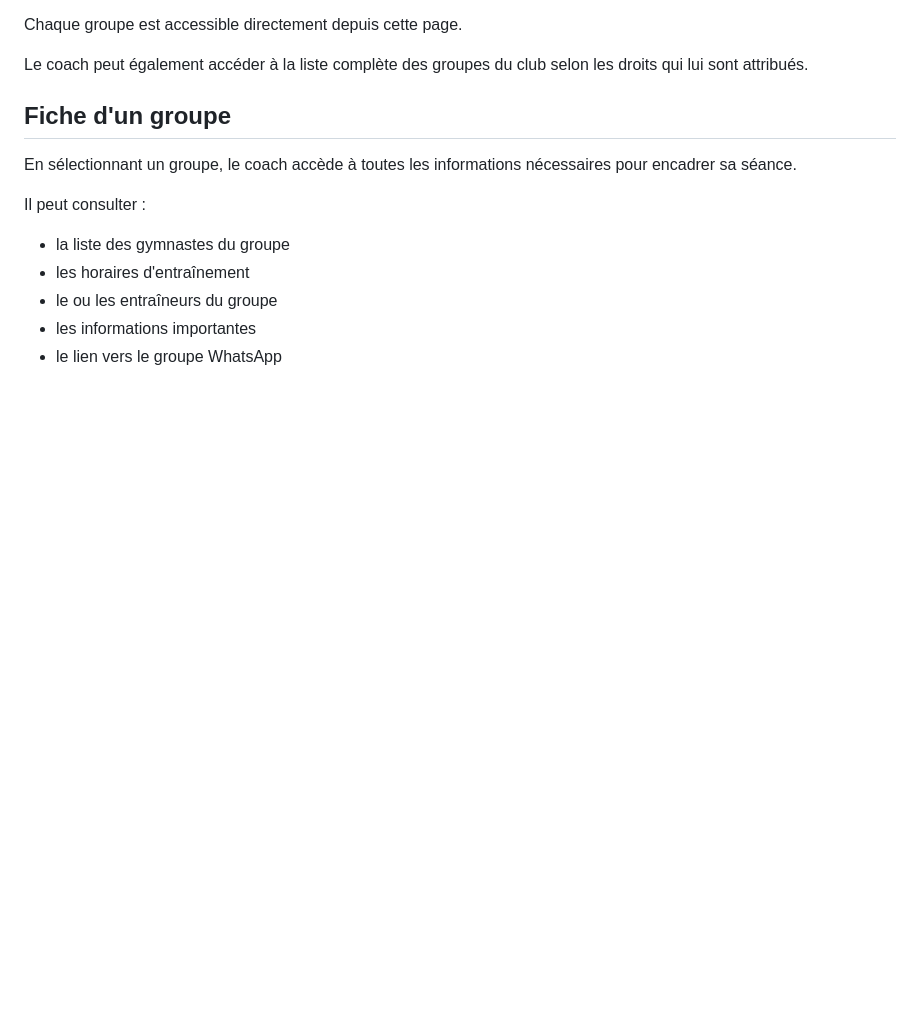
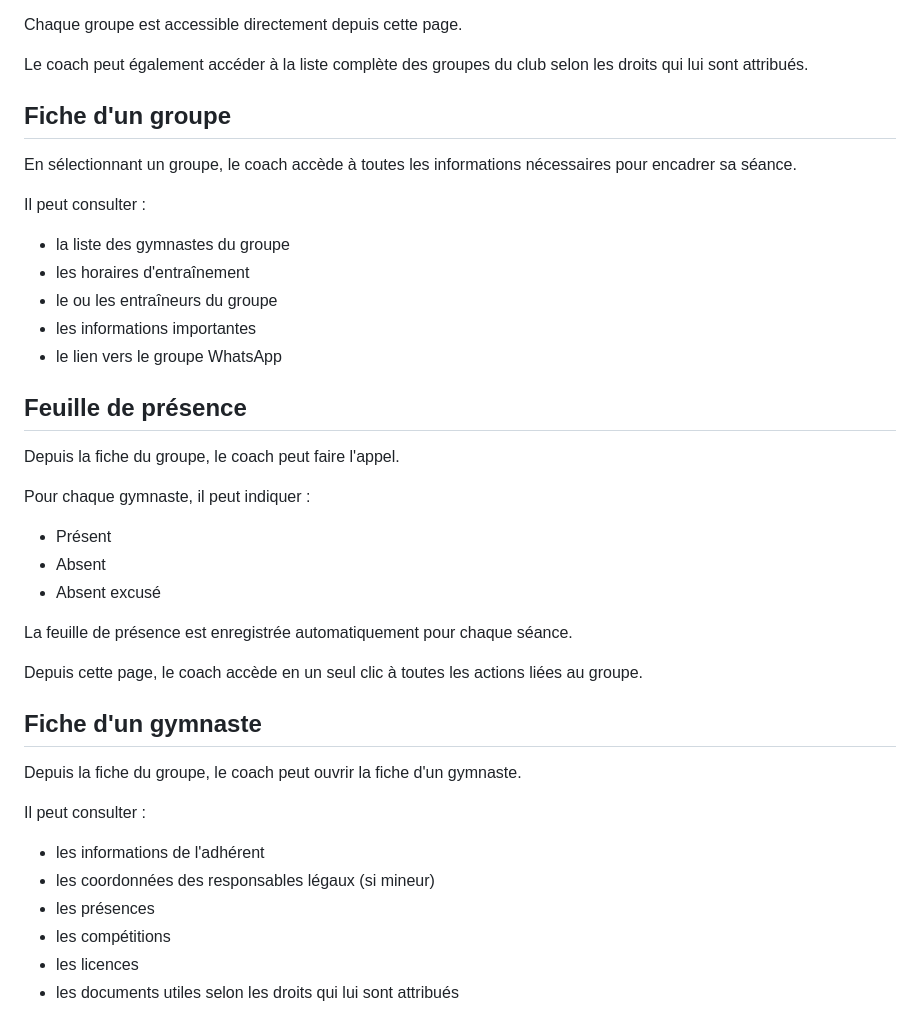
Before and after one commit to nathanhardeman-JEUNESSE/jdm-club-manager, a Markdown page: documents/parcours-utilisateur.md, the part around the change. Rendered like a GitHub page; blank space fills up the shorter version.

Commit message:
Mise à jour parcours parent et coach

```diff
--- a/documents/parcours-utilisateur.md
+++ b/documents/parcours-utilisateur.md
@@ -215,3 +215,30 @@ Il peut consulter :
 - le ou les entraîneurs du groupe
 - les informations importantes
 - le lien vers le groupe WhatsApp
+
+## Feuille de présence
+
+Depuis la fiche du groupe, le coach peut faire l'appel.
+
+Pour chaque gymnaste, il peut indiquer :
+
+- Présent
+- Absent
+- Absent excusé
+
+La feuille de présence est enregistrée automatiquement pour chaque séance.
+
+Depuis cette page, le coach accède en un seul clic à toutes les actions liées au groupe.
+
+## Fiche d'un gymnaste
+
+Depuis la fiche du groupe, le coach peut ouvrir la fiche d'un gymnaste.
+
+Il peut consulter :
+
+- les informations de l'adhérent
+- les coordonnées des responsables légaux (si mineur)
+- les présences
+- les compétitions
+- les licences
+- les documents utiles selon les droits qui lui sont attribués
```
